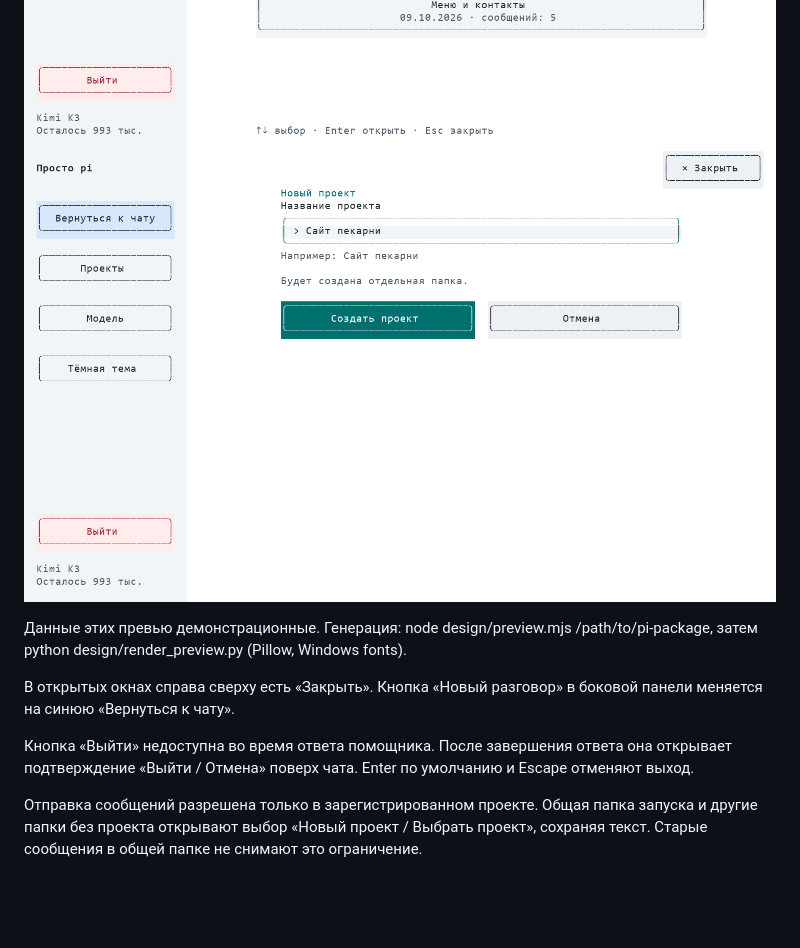
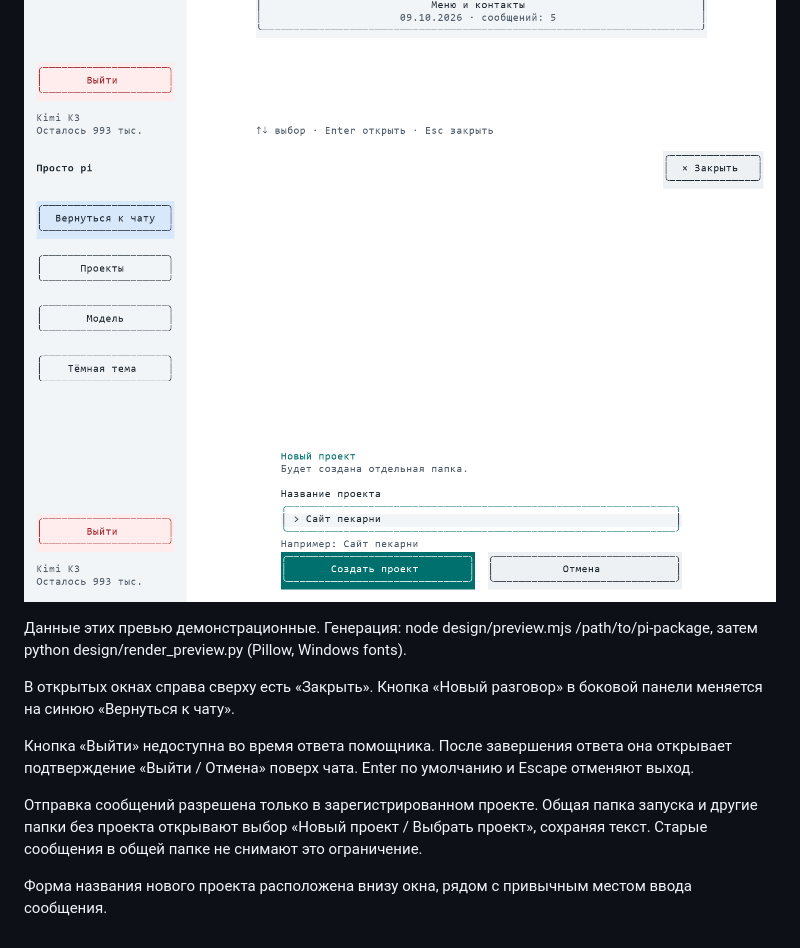
Before and after one commit to slavamirniy/pi-friendly, a Markdown page: README.md, the part around the change. GitHub-like rendering; pictures changed too: design/preview-form.png; blank space fills up the shorter version.

```diff
--- a/README.md
+++ b/README.md
@@ -98,3 +98,5 @@ MIT.
 Кнопка «Выйти» недоступна во время ответа помощника. После завершения ответа она открывает подтверждение «Выйти / Отмена» поверх чата. Enter по умолчанию и Escape отменяют выход.
 
 Отправка сообщений разрешена только в зарегистрированном проекте. Общая папка запуска и другие папки без проекта открывают выбор «Новый проект / Выбрать проект», сохраняя текст. Старые сообщения в общей папке не снимают это ограничение.
+
+Форма названия нового проекта расположена внизу окна, рядом с привычным местом ввода сообщения.
```
Also changed, not shown: 3 other files.
